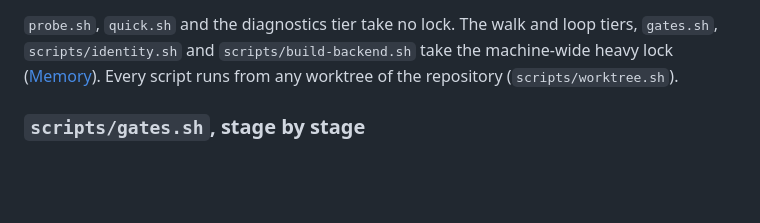
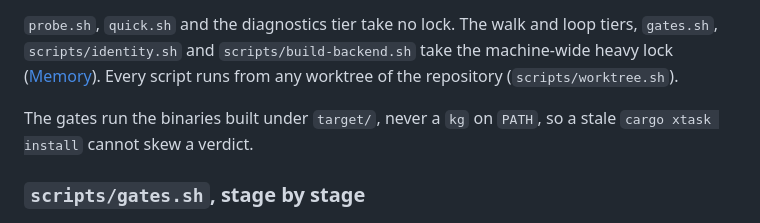
Before and after one commit to jptech/kgrust, a Markdown page: docs/gates.md, the part around the change. Drawn GitHub-style; blank space fills up the shorter version.

Commit message:
docs: the gates grade target/ binaries, not an installed kg
Co-Authored-By: Claude Sonnet 5.5 <noreply@anthropic.com>

```diff
--- a/docs/gates.md
+++ b/docs/gates.md
@@ -40,6 +40,9 @@ and `edit-identity` (the reference's build) — nor `resilience`, `bench` or
 loop tiers, `gates.sh`, `scripts/identity.sh` and `scripts/build-backend.sh`
 take the machine-wide heavy lock ([Memory](#memory)). Every script runs
 from any worktree of the repository (`scripts/worktree.sh`).
+
+The gates run the binaries built under `target/`, never a `kg` on `PATH`, so a
+stale `cargo xtask install` cannot skew a verdict.
 
 ### `scripts/gates.sh`, stage by stage
 
```
